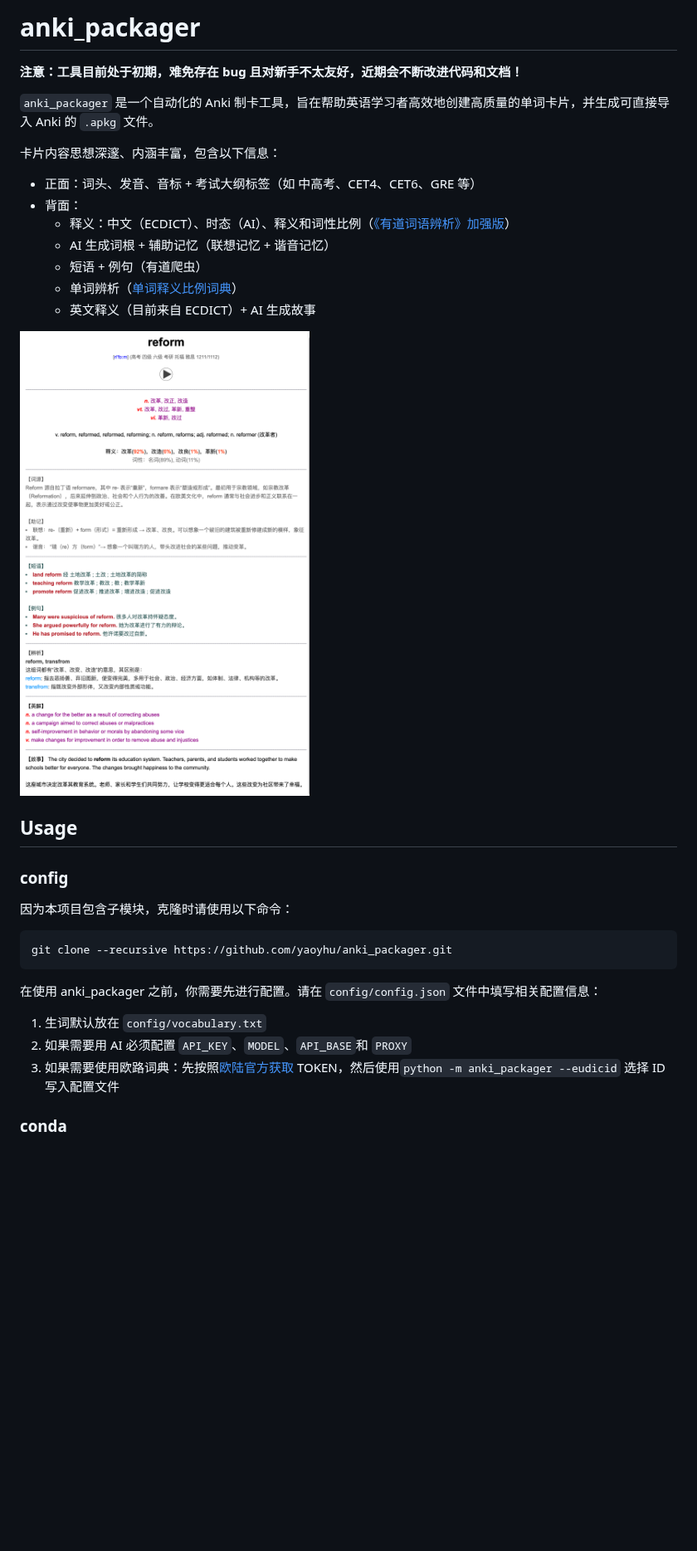
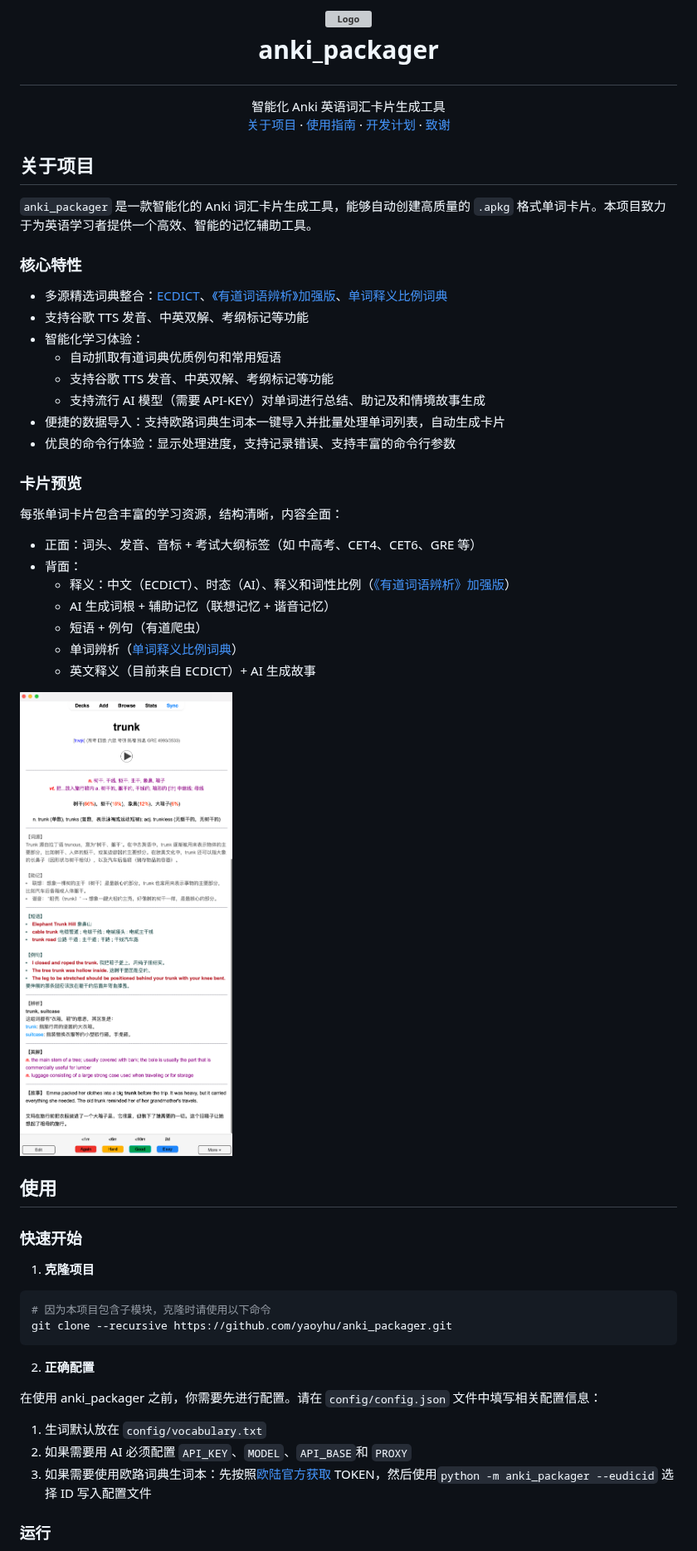
Before and after one commit to yaoyhu/anki_packager, a Markdown page: README.md, the part around one of its changes. Shown at 83% size. Rendered like a GitHub page; pictures changed too: images/卡片预览.png (added), images/背面.png (deleted); blank space fills up the shorter version; grey boxes are pictures that could not be loaded.

Commit message:
docs: update README

````diff
--- a/README.md
+++ b/README.md
@@ -1,10 +1,40 @@
-# anki_packager
+<!-- LOGO -->
+<h1>
+<p align="center">
+  <img src="./images/apkg.png" alt="Logo" width="200">
+  <br>anki_packager
+</h1>
+  <p align="center">
+    智能化 Anki 英语词汇卡片生成工具
+    <br />
+    <a href="#关于项目">关于项目</a>
+    ·
+    <a href="#使用">使用指南</a>
+    ·
+    <a href="#todo">开发计划</a>
+    ·
+    <a href="#thanks">致谢</a>
+  </p>
+</p>
 
-**注意：工具目前处于初期，难免存在 bug 且对新手不太友好，近期会不断改进代码和文档！**
+## 关于项目
 
-`anki_packager` 是一个自动化的 Anki 制卡工具，旨在帮助英语学习者高效地创建高质量的单词卡片，并生成可直接导入 Anki 的 `.apkg` 文件。
+`anki_packager` 是一款智能化的 Anki 词汇卡片生成工具，能够自动创建高质量的 `.apkg` 格式单词卡片。本项目致力于为英语学习者提供一个高效、智能的记忆辅助工具。
 
-卡片内容思想深邃、内涵丰富，包含以下信息：
+### 核心特性
+
+- 多源精选词典整合：[ECDICT](https://github.com/skywind3000/ECDICT)、[《有道词语辨析》加强版](https://skywind.me/blog/archives/2941)、[单词释义比例词典](https://skywind.me/blog/archives/2938)
+- 支持谷歌 TTS 发音、中英双解、考纲标记等功能
+- 智能化学习体验：
+  - 自动抓取有道词典优质例句和常用短语
+  - 支持谷歌 TTS 发音、中英双解、考纲标记等功能
+  - 支持流行 AI 模型（需要 API-KEY）对单词进行总结、助记及和情境故事生成
+- 便捷的数据导入：支持欧路词典生词本一键导入并批量处理单词列表，自动生成卡片
+- 优良的命令行体验：显示处理进度，支持记录错误、支持丰富的命令行参数
+
+### 卡片预览
+
+每张单词卡片包含丰富的学习资源，结构清晰，内容全面：
 
 - 正面：词头、发音、音标 + 考试大纲标签（如 中高考、CET4、CET6、GRE 等）
 - 背面：
@@ -14,23 +44,26 @@
   - 单词辨析（[单词释义比例词典](https://skywind.me/blog/archives/2938)）
   - 英文释义（目前来自 ECDICT）+ AI 生成故事
 
-<img src="./images/背面.png" alt="背面 " style="zoom:50%;" />
+<img src="./images/卡片预览.png" alt="背面 " style="zoom:50%;" />
 
-## Usage
+## 使用
 
-### config
+### 快速开始
 
-因为本项目包含子模块，克隆时请使用以下命令：
+1. **克隆项目**
 
 ```bash
+# 因为本项目包含子模块，克隆时请使用以下命令
 git clone --recursive https://github.com/yaoyhu/anki_packager.git
 ```
+
+2. **正确配置**
 
 在使用 anki_packager 之前，你需要先进行配置。请在 `config/config.json` 文件中填写相关配置信息：
 
 1. 生词默认放在 `config/vocabulary.txt`
 2. 如果需要用 AI 必须配置 `API_KEY`、`MODEL`、`API_BASE`和 `PROXY`
-3. 如果需要使用欧路词典：先按照[欧陆官方获取](https://my.eudic.net/OpenAPI/Authorization) TOKEN，然后使用`python -m anki_packager --eudicid` 选择 ID 写入配置文件
+3. 如果需要使用欧路词典生词本：先按照[欧陆官方获取](https://my.eudic.net/OpenAPI/Authorization) TOKEN，然后使用`python -m anki_packager --eudicid` 选择 ID 写入配置文件
 
-### conda
+### 运行
 
````
Also changed, not shown: other parts of README.md (+14 -10 lines), images/正面.png (deleted).
